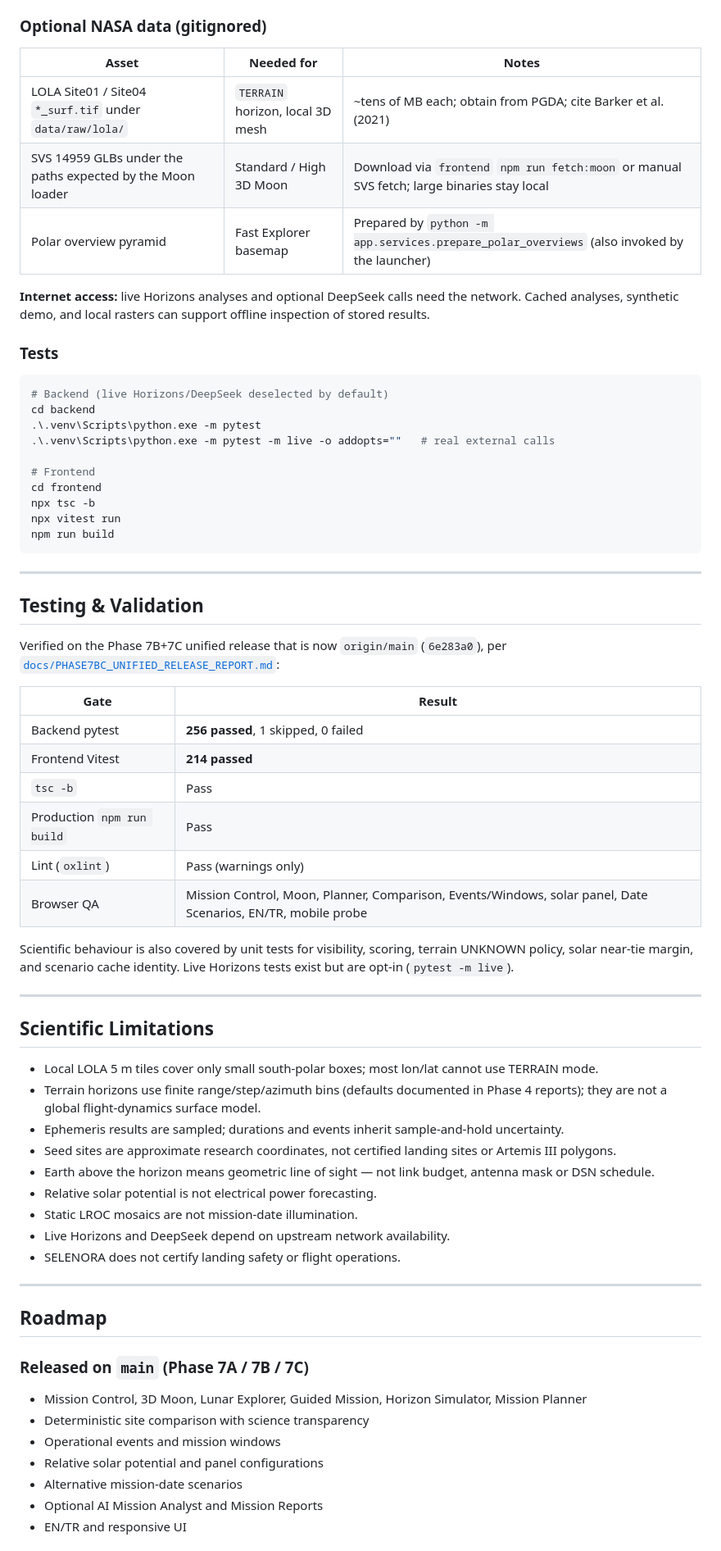
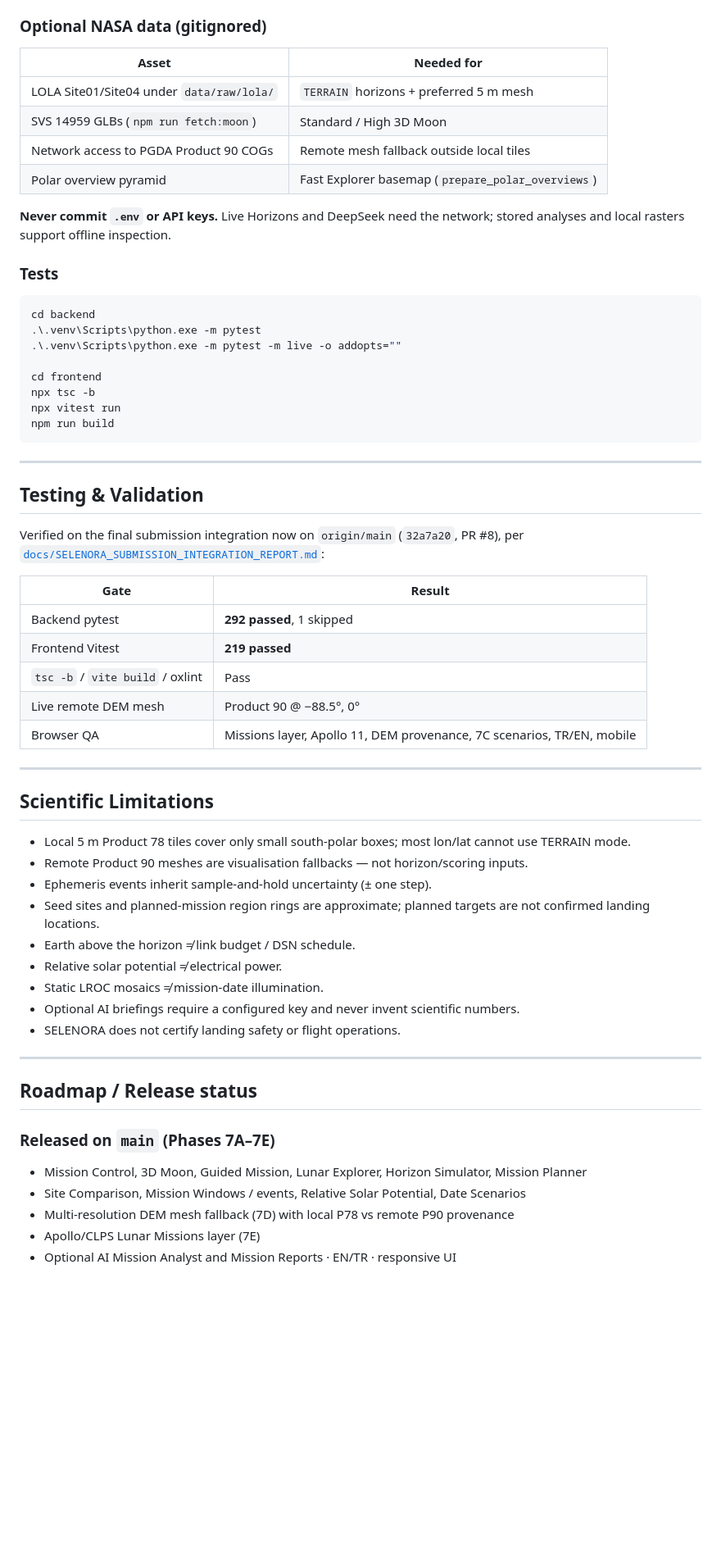
Before and after one commit to seyyitkse/Nasa-Space-Apps-SELENORA-Projesi, a Markdown page: README.md, the part around one of its changes. Shown at 82% size. GitHub-like rendering; blank space fills up the shorter version.

````diff
--- a/README.md
+++ b/README.md
@@ -229,23 +238,22 @@ Copy `backend/.env.example` → `backend/.env`. Configure CORS origins, database
 
 ### Optional NASA data (gitignored)
 
-| Asset | Needed for | Notes |
-| --- | --- | --- |
-| LOLA Site01 / Site04 `*_surf.tif` under `data/raw/lola/` | `TERRAIN` horizon, local 3D mesh | ~tens of MB each; obtain from PGDA; cite Barker et al. (2021) |
-| SVS 14959 GLBs under the paths expected by the Moon loader | Standard / High 3D Moon | Download via `frontend` `npm run fetch:moon` or manual SVS fetch; large binaries stay local |
-| Polar overview pyramid | Fast Explorer basemap | Prepared by `python -m app.services.prepare_polar_overviews` (also invoked by the launcher) |
+| Asset | Needed for |
+| --- | --- |
+| LOLA Site01/Site04 under `data/raw/lola/` | `TERRAIN` horizons + preferred 5 m mesh |
+| SVS 14959 GLBs (`npm run fetch:moon`) | Standard / High 3D Moon |
+| Network access to PGDA Product 90 COGs | Remote mesh fallback outside local tiles |
+| Polar overview pyramid | Fast Explorer basemap (`prepare_polar_overviews`) |
 
-**Internet access:** live Horizons analyses and optional DeepSeek calls need the network. Cached analyses, synthetic demo, and local rasters can support offline inspection of stored results.
+**Never commit `.env` or API keys.** Live Horizons and DeepSeek need the network; stored analyses and local rasters support offline inspection.
 
 ### Tests
 
 ```powershell
-# Backend (live Horizons/DeepSeek deselected by default)
 cd backend
 .\.venv\Scripts\python.exe -m pytest
-.\.venv\Scripts\python.exe -m pytest -m live -o addopts=""   # real external calls
+.\.venv\Scripts\python.exe -m pytest -m live -o addopts=""
 
-# Frontend
 cd frontend
 npx tsc -b
 npx vitest run
@@ -256,43 +264,38 @@ npm run build
 
 ## Testing & Validation
 
-Verified on the Phase 7B+7C unified release that is now `origin/main` (`6e283a0`), per [`docs/PHASE7BC_UNIFIED_RELEASE_REPORT.md`](docs/PHASE7BC_UNIFIED_RELEASE_REPORT.md):
+Verified on the final submission integration now on `origin/main` (`32a7a20`, PR #8), per [`docs/SELENORA_SUBMISSION_INTEGRATION_REPORT.md`](docs/SELENORA_SUBMISSION_INTEGRATION_REPORT.md):
 
 | Gate | Result |
 | --- | --- |
-| Backend pytest | **256 passed**, 1 skipped, 0 failed |
-| Frontend Vitest | **214 passed** |
-| `tsc -b` | Pass |
-| Production `npm run build` | Pass |
-| Lint (`oxlint`) | Pass (warnings only) |
-| Browser QA | Mission Control, Moon, Planner, Comparison, Events/Windows, solar panel, Date Scenarios, EN/TR, mobile probe |
-
-Scientific behaviour is also covered by unit tests for visibility, scoring, terrain UNKNOWN policy, solar near-tie margin, and scenario cache identity. Live Horizons tests exist but are opt-in (`pytest -m live`).
+| Backend pytest | **292 passed**, 1 skipped |
+| Frontend Vitest | **219 passed** |
+| `tsc -b` / `vite build` / oxlint | Pass |
+| Live remote DEM mesh | Product 90 @ −88.5°, 0° |
+| Browser QA | Missions layer, Apollo 11, DEM provenance, 7C scenarios, TR/EN, mobile |
 
 ---
 
 ## Scientific Limitations
 
-- Local LOLA 5 m tiles cover only small south-polar boxes; most lon/lat cannot use TERRAIN mode.
-- Terrain horizons use finite range/step/azimuth bins (defaults documented in Phase 4 reports); they are not a global flight-dynamics surface model.
-- Ephemeris results are sampled; durations and events inherit sample-and-hold uncertainty.
-- Seed sites are approximate research coordinates, not certified landing sites or Artemis III polygons.
-- Earth above the horizon means geometric line of sight — not link budget, antenna mask or DSN schedule.
-- Relative solar potential is not electrical power forecasting.
-- Static LROC mosaics are not mission-date illumination.
-- Live Horizons and DeepSeek depend on upstream network availability.
+- Local 5 m Product 78 tiles cover only small south-polar boxes; most lon/lat cannot use TERRAIN mode.
+- Remote Product 90 meshes are visualisation fallbacks — not horizon/scoring inputs.
+- Ephemeris events inherit sample-and-hold uncertainty (± one step).
+- Seed sites and planned-mission region rings are approximate; planned targets are not confirmed landing locations.
+- Earth above the horizon ≠ link budget / DSN schedule.
+- Relative solar potential ≠ electrical power.
+- Static LROC mosaics ≠ mission-date illumination.
+- Optional AI briefings require a configured key and never invent scientific numbers.
 - SELENORA does not certify landing safety or flight operations.
 
 ---
 
-## Roadmap
+## Roadmap / Release status
 
-### Released on `main` (Phase 7A / 7B / 7C)
-- Mission Control, 3D Moon, Lunar Explorer, Guided Mission, Horizon Simulator, Mission Planner
-- Deterministic site comparison with science transparency
-- Operational events and mission windows
-- Relative solar potential and panel configurations
-- Alternative mission-date scenarios
-- Optional AI Mission Analyst and Mission Reports
-- EN/TR and responsive UI
+### Released on `main` (Phases 7A–7E)
+- Mission Control, 3D Moon, Guided Mission, Lunar Explorer, Horizon Simulator, Mission Planner
+- Site Comparison, Mission Windows / events, Relative Solar Potential, Date Scenarios
+- Multi-resolution DEM mesh fallback (7D) with local P78 vs remote P90 provenance
+- Apollo/CLPS Lunar Missions layer (7E)
+- Optional AI Mission Analyst and Mission Reports · EN/TR · responsive UI
 
````
Also changed, not shown: other parts of README.md (+101 -91 lines), docs/SUBMISSION_README_REPORT.md (+50 -54 lines), docs/assets/readme/10-lunar-missions-layer.png (added), docs/assets/readme/11-apollo11-detail.png (added), docs/assets/readme/12-phase7d-remote-dem.png (added), docs/assets/readme/13-phase7d-provenance.png (added), 4 other files.
